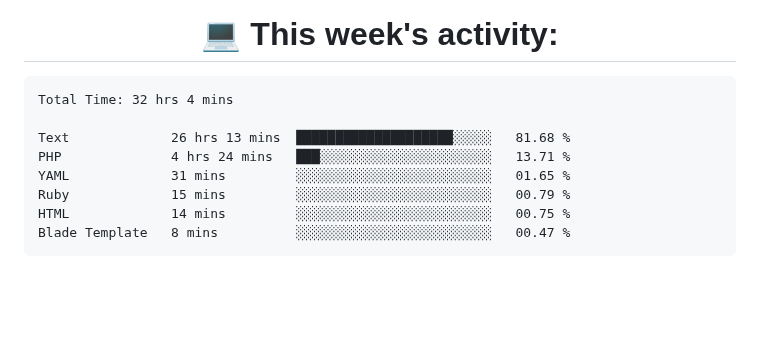
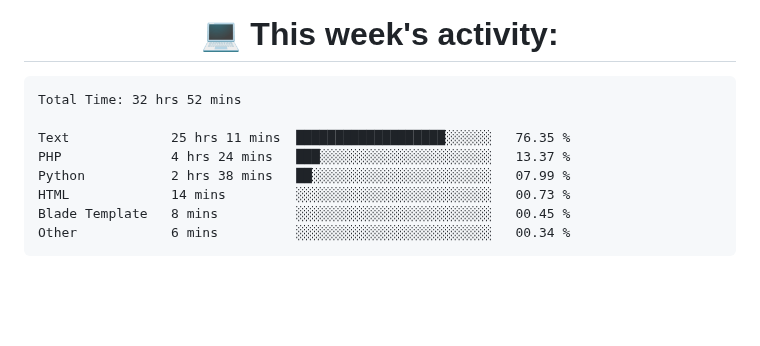
Before and after one commit to nothingnothings/nothingnothings, a Markdown page: README.md, the part around the change. GitHub-like rendering.

Commit message:
Updated waka-readme graph with new metrics

````diff
--- a/README.md
+++ b/README.md
@@ -139,14 +139,14 @@
 <!--START_SECTION:waka-->
 
 ```txt
-Total Time: 32 hrs 4 mins
+Total Time: 32 hrs 52 mins
 
-Text             26 hrs 13 mins  ████████████████████░░░░░   81.68 %
-PHP              4 hrs 24 mins   ███░░░░░░░░░░░░░░░░░░░░░░   13.71 %
-YAML             31 mins         ░░░░░░░░░░░░░░░░░░░░░░░░░   01.65 %
-Ruby             15 mins         ░░░░░░░░░░░░░░░░░░░░░░░░░   00.79 %
-HTML             14 mins         ░░░░░░░░░░░░░░░░░░░░░░░░░   00.75 %
-Blade Template   8 mins          ░░░░░░░░░░░░░░░░░░░░░░░░░   00.47 %
+Text             25 hrs 11 mins  ███████████████████░░░░░░   76.35 %
+PHP              4 hrs 24 mins   ███░░░░░░░░░░░░░░░░░░░░░░   13.37 %
+Python           2 hrs 38 mins   ██░░░░░░░░░░░░░░░░░░░░░░░   07.99 %
+HTML             14 mins         ░░░░░░░░░░░░░░░░░░░░░░░░░   00.73 %
+Blade Template   8 mins          ░░░░░░░░░░░░░░░░░░░░░░░░░   00.45 %
+Other            6 mins          ░░░░░░░░░░░░░░░░░░░░░░░░░   00.34 %
 ```
 
 <!--END_SECTION:waka-->
````
